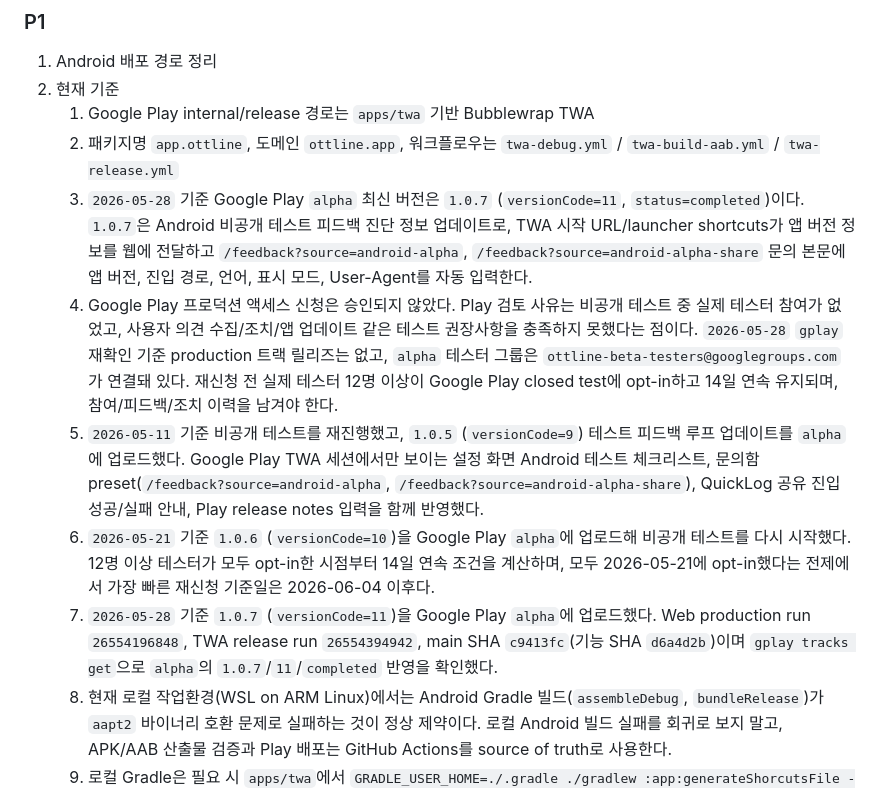
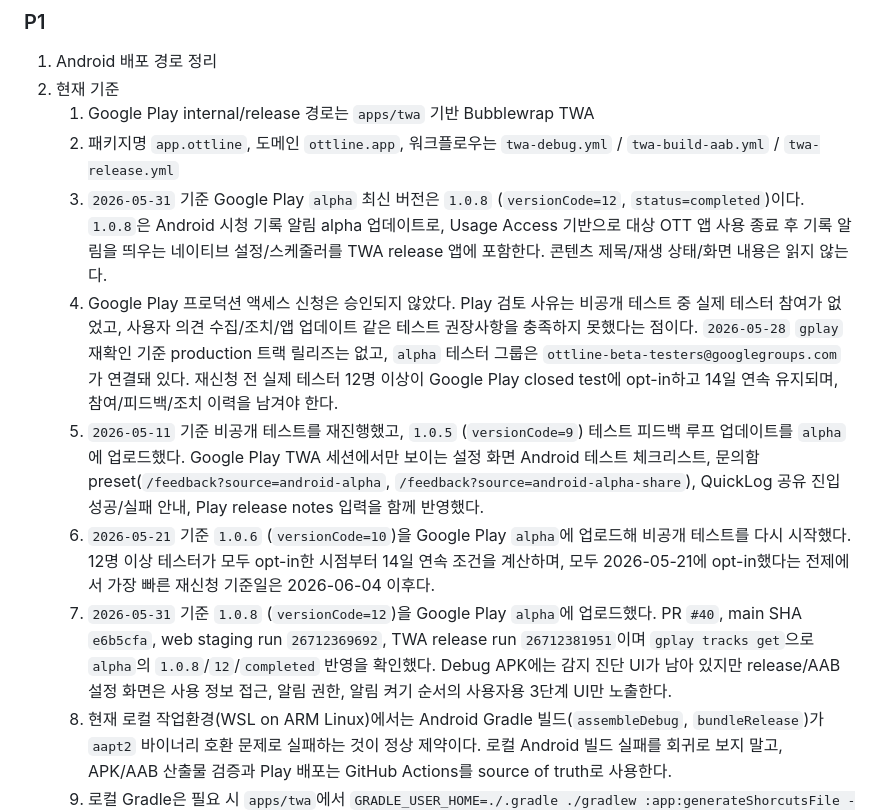
Before and after one commit to chawon/ott, a Markdown page: AGENTS.md, the part around the change. Drawn GitHub-style.

```diff
--- a/AGENTS.md
+++ b/AGENTS.md
@@ -95,11 +95,11 @@
 2. 현재 기준
    1. Google Play internal/release 경로는 `apps/twa` 기반 Bubblewrap TWA
    2. 패키지명 `app.ottline`, 도메인 `ottline.app`, 워크플로우는 `twa-debug.yml` / `twa-build-aab.yml` / `twa-release.yml`
-   3. `2026-05-28` 기준 Google Play `alpha` 최신 버전은 `1.0.7` (`versionCode=11`, `status=completed`)이다. `1.0.7`은 Android 비공개 테스트 피드백 진단 정보 업데이트로, TWA 시작 URL/launcher shortcuts가 앱 버전 정보를 웹에 전달하고 `/feedback?source=android-alpha`, `/feedback?source=android-alpha-share` 문의 본문에 앱 버전, 진입 경로, 언어, 표시 모드, User-Agent를 자동 입력한다.
+   3. `2026-05-31` 기준 Google Play `alpha` 최신 버전은 `1.0.8` (`versionCode=12`, `status=completed`)이다. `1.0.8`은 Android 시청 기록 알림 alpha 업데이트로, Usage Access 기반으로 대상 OTT 앱 사용 종료 후 기록 알림을 띄우는 네이티브 설정/스케줄러를 TWA release 앱에 포함한다. 콘텐츠 제목/재생 상태/화면 내용은 읽지 않는다.
    4. Google Play 프로덕션 액세스 신청은 승인되지 않았다. Play 검토 사유는 비공개 테스트 중 실제 테스터 참여가 없었고, 사용자 의견 수집/조치/앱 업데이트 같은 테스트 권장사항을 충족하지 못했다는 점이다. `2026-05-28` `gplay` 재확인 기준 production 트랙 릴리즈는 없고, `alpha` 테스터 그룹은 `ottline-beta-testers@googlegroups.com`가 연결돼 있다. 재신청 전 실제 테스터 12명 이상이 Google Play closed test에 opt-in하고 14일 연속 유지되며, 참여/피드백/조치 이력을 남겨야 한다.
    5. `2026-05-11` 기준 비공개 테스트를 재진행했고, `1.0.5` (`versionCode=9`) 테스트 피드백 루프 업데이트를 `alpha`에 업로드했다. Google Play TWA 세션에서만 보이는 설정 화면 Android 테스트 체크리스트, 문의함 preset(`/feedback?source=android-alpha`, `/feedback?source=android-alpha-share`), QuickLog 공유 진입 성공/실패 안내, Play release notes 입력을 함께 반영했다.
    6. `2026-05-21` 기준 `1.0.6` (`versionCode=10`)을 Google Play `alpha`에 업로드해 비공개 테스트를 다시 시작했다. 12명 이상 테스터가 모두 opt-in한 시점부터 14일 연속 조건을 계산하며, 모두 2026-05-21에 opt-in했다는 전제에서 가장 빠른 재신청 기준일은 2026-06-04 이후다.
-   7. `2026-05-28` 기준 `1.0.7` (`versionCode=11`)을 Google Play `alpha`에 업로드했다. Web production run `26554196848`, TWA release run `26554394942`, main SHA `c9413fc`(기능 SHA `d6a4d2b`)이며 `gplay tracks get`으로 `alpha`의 `1.0.7`/`11`/`completed` 반영을 확인했다.
+   7. `2026-05-31` 기준 `1.0.8` (`versionCode=12`)을 Google Play `alpha`에 업로드했다. PR `#40`, main SHA `e6b5cfa`, web staging run `26712369692`, TWA release run `26712381951`이며 `gplay tracks get`으로 `alpha`의 `1.0.8`/`12`/`completed` 반영을 확인했다. Debug APK에는 감지 진단 UI가 남아 있지만 release/AAB 설정 화면은 사용 정보 접근, 알림 권한, 알림 켜기 순서의 사용자용 3단계 UI만 노출한다.
    8. 현재 로컬 작업환경(WSL on ARM Linux)에서는 Android Gradle 빌드(`assembleDebug`, `bundleRelease`)가 `aapt2` 바이너리 호환 문제로 실패하는 것이 정상 제약이다. 로컬 Android 빌드 실패를 회귀로 보지 말고, APK/AAB 산출물 검증과 Play 배포는 GitHub Actions를 source of truth로 사용한다.
    9. 로컬 Gradle은 필요 시 `apps/twa`에서 `GRADLE_USER_HOME=./.gradle ./gradlew :app:generateShorcutsFile --no-daemon` 같은 리소스 생성 확인까지만 제한적으로 사용한다.
    10. `feat/native-mobile-app`의 `apps/native`는 React Native + Expo 후보 앱이며, main 미머지 상태이고 배포 파이프라인은 아직 없음
```
Also changed, not shown: docs/twa-play-launch-checklist.md (+16 -0 lines), docs/twa.md (+15 -0 lines).
